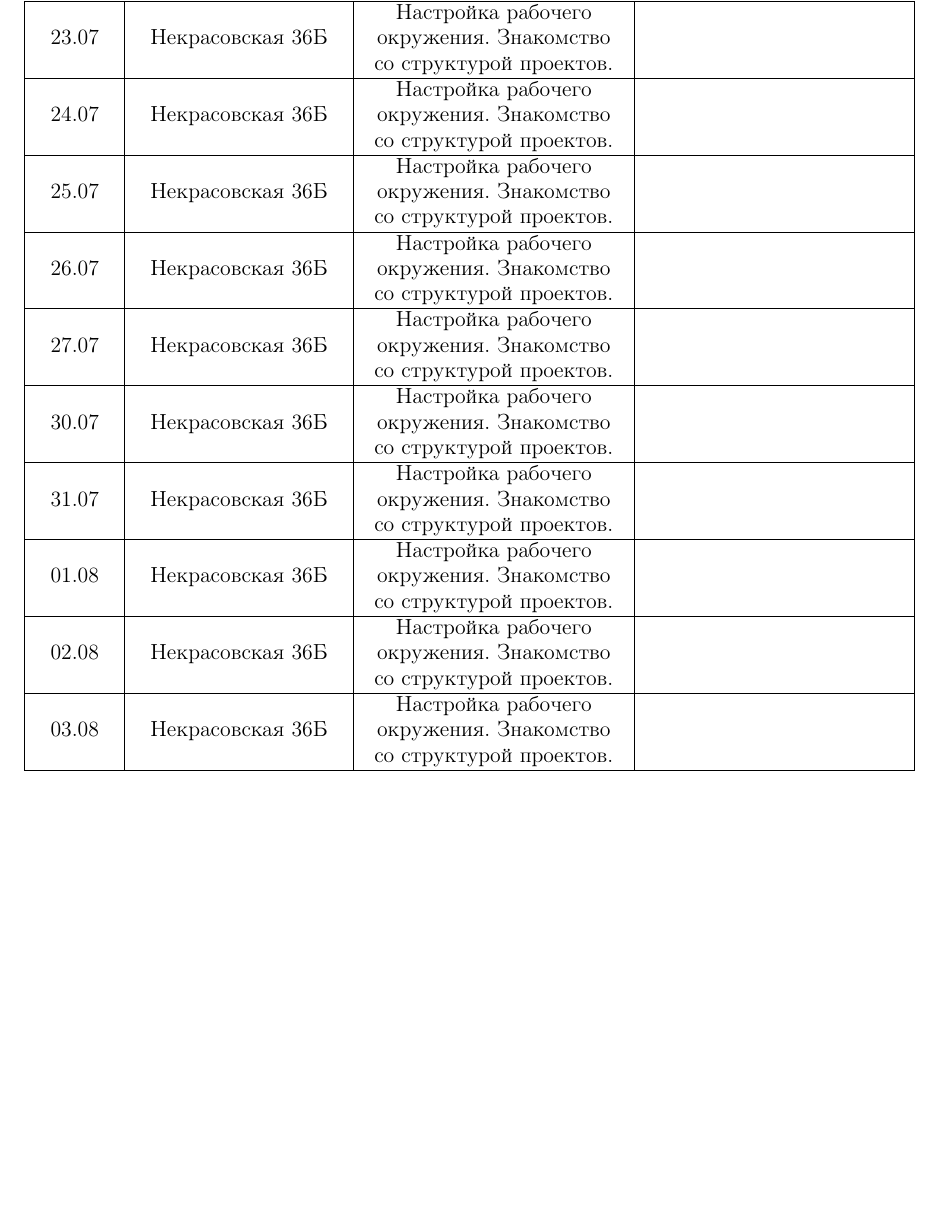
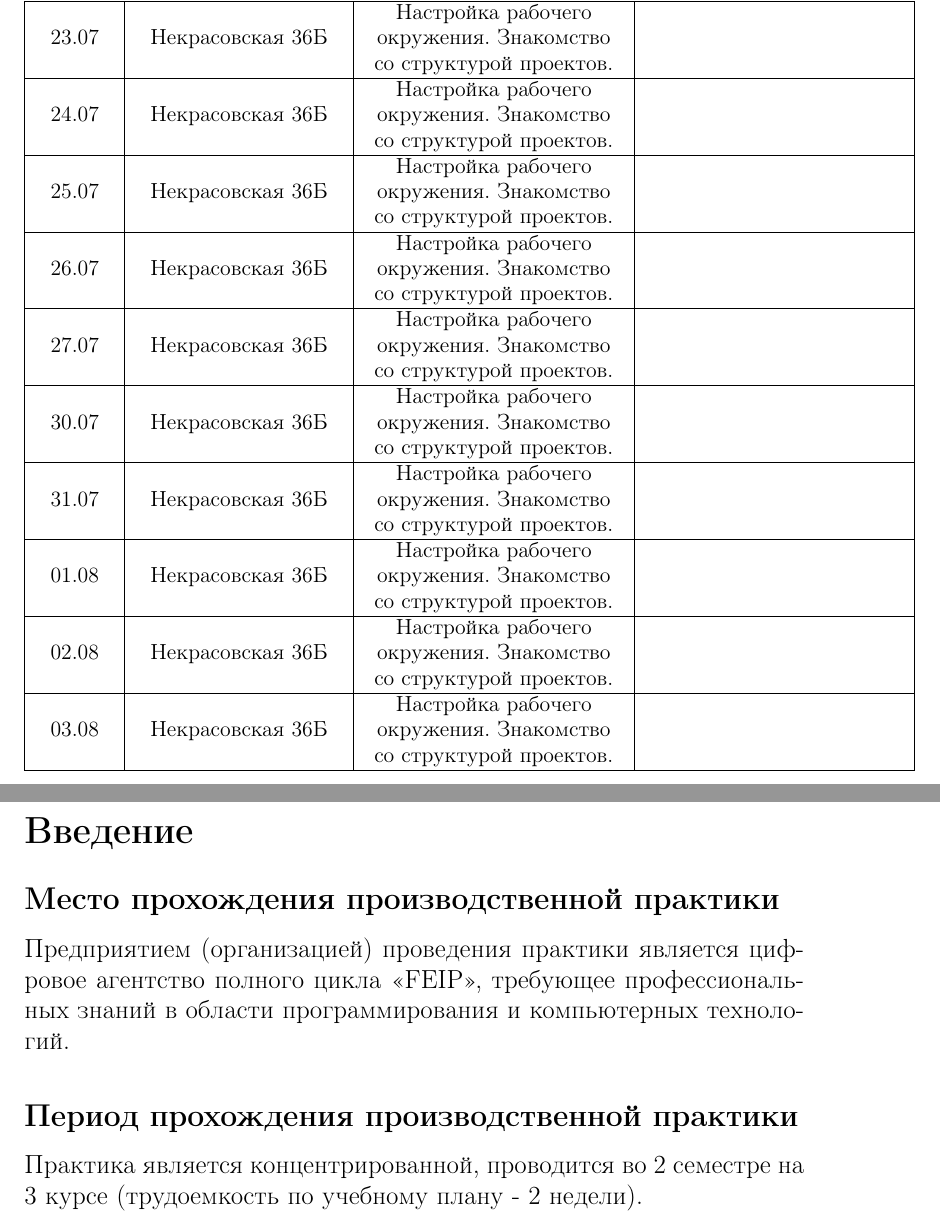
Before and after one commit to jokly/Report-SummerPractice-2018, a LaTeX document (main.tex, which reads sections/place_and_time.tex): part of page 3 of 3 before the commit and two parts of pages 3 and 4 of 4 after it, the two joined at a grey line, cut so that both start at the same text, the shorter picture padded with empty space. Compiled offline with pdfLaTeX.

Commit message:
Add "Place" and "Time" sections

```diff
--- a/main.tex
+++ b/main.tex
@@ -44,5 +44,9 @@
 \newpage
 
 \subfile{sections/diary}
+\newpage
+
+\sect{Введение}
+\subfile{sections/place_and_time.tex}
 
 \end{document}
--- /dev/null
+++ b/sections/place_and_time.tex
@@ -0,0 +1,6 @@
+\subsect{Место прохождения производственной практики}
+Предприятием (организацией) проведения практики является цифровое агентство полного цикла «FEIP»,
+требующее профессиональных знаний в области программирования и компьютерных технологий.
+
+\subsect{Период прохождения производственной практики}
+Практика является концентрированной, проводится во 2 семестре на 3 курсе (трудоемкость по учебному плану - 2 недели).
```
